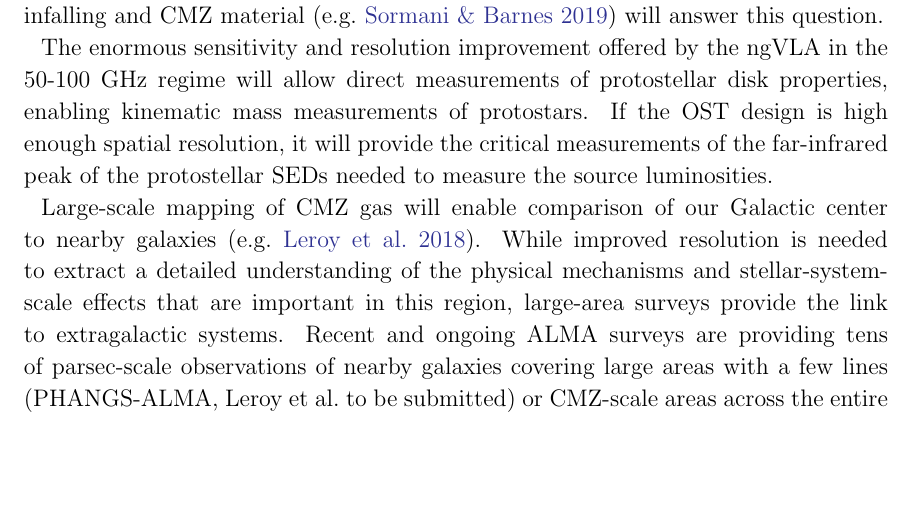
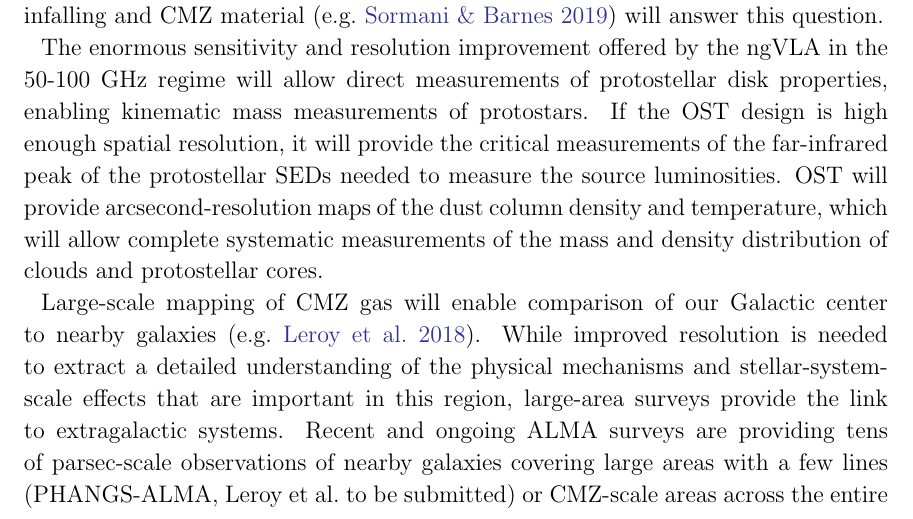
Before and after one commit to keflavich/CMZ-Decadal-2020-White-Paper, a LaTeX paper (main.tex): part of page 5 of 8, cut so that both start at the same text, the shorter picture padded with empty space. Compiled offline with pdfLaTeX.

Commit message:
slightly more text

```diff
--- a/main.tex
+++ b/main.tex
@@ -207,9 +207,9 @@ properties, enabling kinematic mass measurements of protostars.
 If the OST design is high enough spatial resolution, it will provide the
 critical measurements of the far-infrared peak of the protostellar SEDs needed
 to measure the source luminosities.
-% OST will provide arcsecond-resolution maps of the dust column density and
-% temperature, which will allow complete systematic measurements of the core
-% mass distrib
+OST will provide arcsecond-resolution maps of the dust column density and
+temperature, which will allow complete systematic measurements of the mass
+and density distribution of clouds and protostellar cores.
 
 Large-scale mapping of CMZ gas will enable comparison of our Galactic center to
 nearby galaxies \citep[e.g.][]{Leroy2018a}.  While improved resolution is
```
